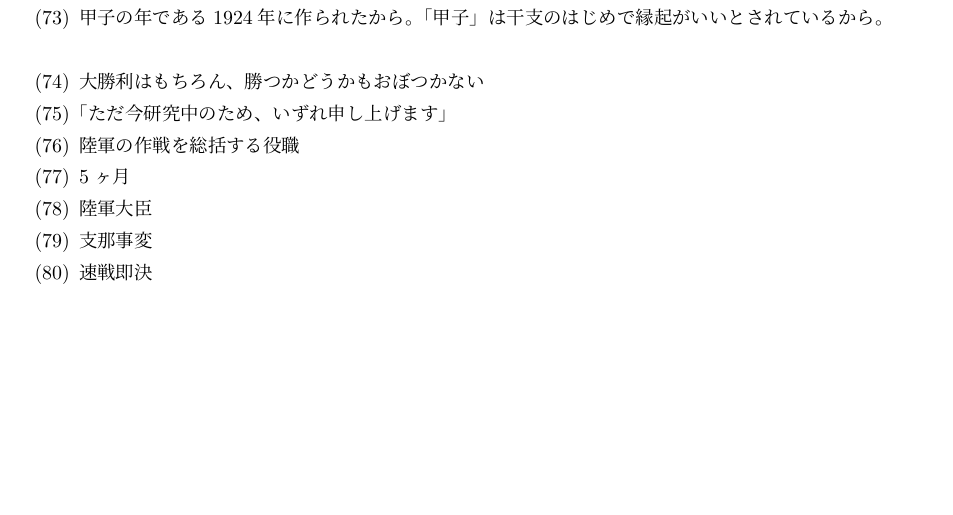
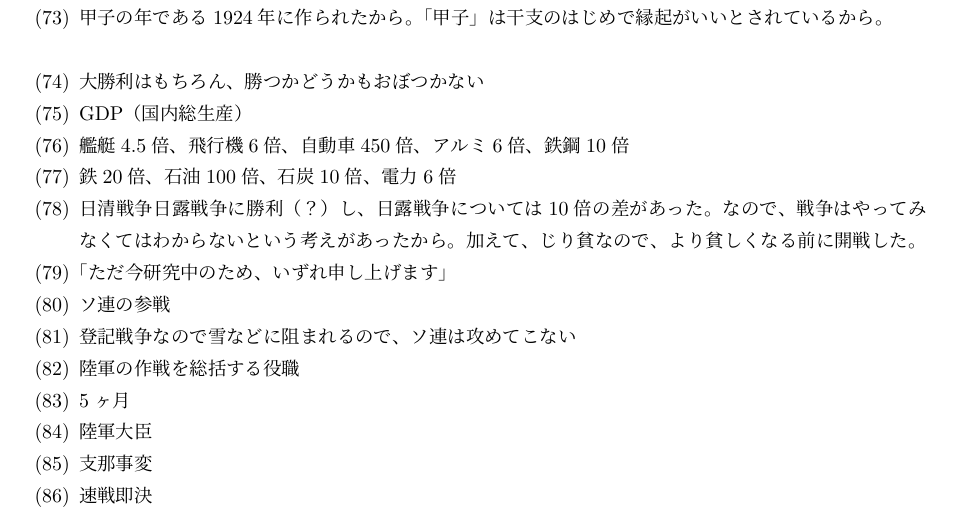
Before and after one commit to Shun2439/History, a LaTeX document (ans.tex): part of page 3 of 4, cut so that both start at the same text, the shorter picture padded with empty space. Compiled offline with pLaTeX and dvipdfmx.

Commit message:
America #7 (#10)

```diff
--- a/ans.tex
+++ b/ans.tex
@@ -95,7 +95,13 @@
 	\item 甲子の年である1924年に作られたから。「甲子」は干支のはじめで縁起がいいとされているから。
 		\\
 	\item 大勝利はもちろん、勝つかどうかもおぼつかない
+	\item GDP（国内総生産）
+	\item 艦艇4.5倍、飛行機6倍、自動車450倍、アルミ6倍、鉄鋼10倍
+	\item 鉄20倍、石油100倍、石炭10倍、電力6倍
+	\item 日清戦争日露戦争に勝利（？）し、日露戦争については10倍の差があった。なので、戦争はやってみなくてはわからないという考えがあったから。加えて、じり貧なので、より貧しくなる前に開戦した。
 	\item 「ただ今研究中のため、いずれ申し上げます」
+	\item ソ連の参戦
+	\item 登記戦争なので雪などに阻まれるので、ソ連は攻めてこない
 	\item 陸軍の作戦を総括する役職
 	\item 5ヶ月
 	\item 陸軍大臣
```
Also changed, not shown: question.tex (+6 -0 lines).
